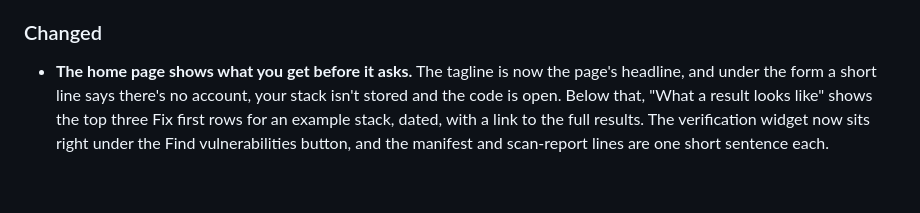
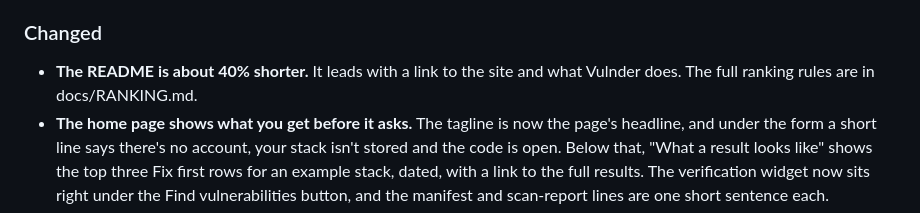
Before and after one commit to fullymiddleaged/vulnder, a Markdown page: CHANGELOG.md, the part around the change. GitHub-like rendering; blank space fills up the shorter version.

```diff
--- a/CHANGELOG.md
+++ b/CHANGELOG.md
@@ -35,6 +35,7 @@ Notable changes to Vulnder. Stack URLs, the JSON feed fields and the Atom feed s
 
 ### Changed
 
+- **The README is about 40% shorter.** It leads with a link to the site and what Vulnder does. The full ranking rules are in docs/RANKING.md.
 - **The home page shows what you get before it asks.** The tagline is now the page's headline, and under the form a short line says there's no account, your stack isn't stored and the code is open. Below that, "What a result looks like" shows the top three Fix first rows for an example stack, dated, with a link to the full results. The verification widget now sits right under the Find vulnerabilities button, and the manifest and scan-report lines are one short sentence each.
 - **Results are one line per CVE that opens to the detail.** Each line shows the priority, ID, title, the item it matched, the reason that decided its priority and whether a fix exists; open it for the scores, Why, What to do and links. Act now opens by default. Nothing is left out: closed lines keep their detail on the page. The summary tiles are now counts that jump to each priority, and each priority's meaning and window are said once, at its section. The note about older CVEs moved to the glossary ("Older") and the time window's tooltip, the share buttons appear once (Share and follow keeps just the Atom link and Export for AI), and the usual "confirm your version, no fix yet" step is said in short on the page. Export for AI keeps the full wording.
 - **About and How it works, rewritten plainly.** About is shorter: what Vulnder does, why I built it, the four priorities in a sentence each, what it keeps, and five common questions (also marked up for search). How it works is now the one place on the site with the full ranking rules, each priority's triggers listed under it, and its pipeline steps are a sentence or two each, and it opens with a contents list. Sections on About, How it works, Compliance and Brand are now divided by hairline rules. New page titles: "About Vulnder: free CVE prioritisation for what you run" and "How Vulnder ranks CVEs: KEV, EPSS and CVSS explained".
```
Also changed, not shown: README.md (+40 -33 lines).
